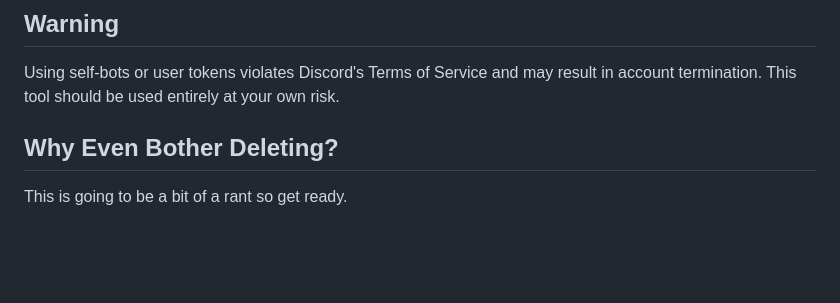
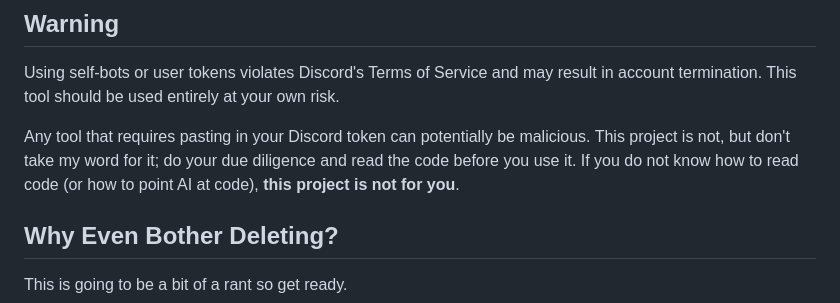
Before and after one commit to the-catman/bulkord, a Markdown page: README.md, the part around the change. Rendered like a GitHub page; blank space fills up the shorter version.

Commit message:
Update README.md warning [skip-ci]

```diff
--- a/README.md
+++ b/README.md
@@ -5,6 +5,8 @@ Bulk Delete Discord Messages.
 ## Warning
 
 Using self-bots or user tokens violates Discord's Terms of Service and may result in account termination. This tool should be used entirely at your own risk.
+
+Any tool that requires pasting in your Discord token can potentially be malicious. This project is not, but don't take my word for it; do your due diligence and read the code before you use it. If you do not know how to read code (or how to point AI at code), **this project is not for you**.
 
 ## Why Even Bother Deleting?
 
```
